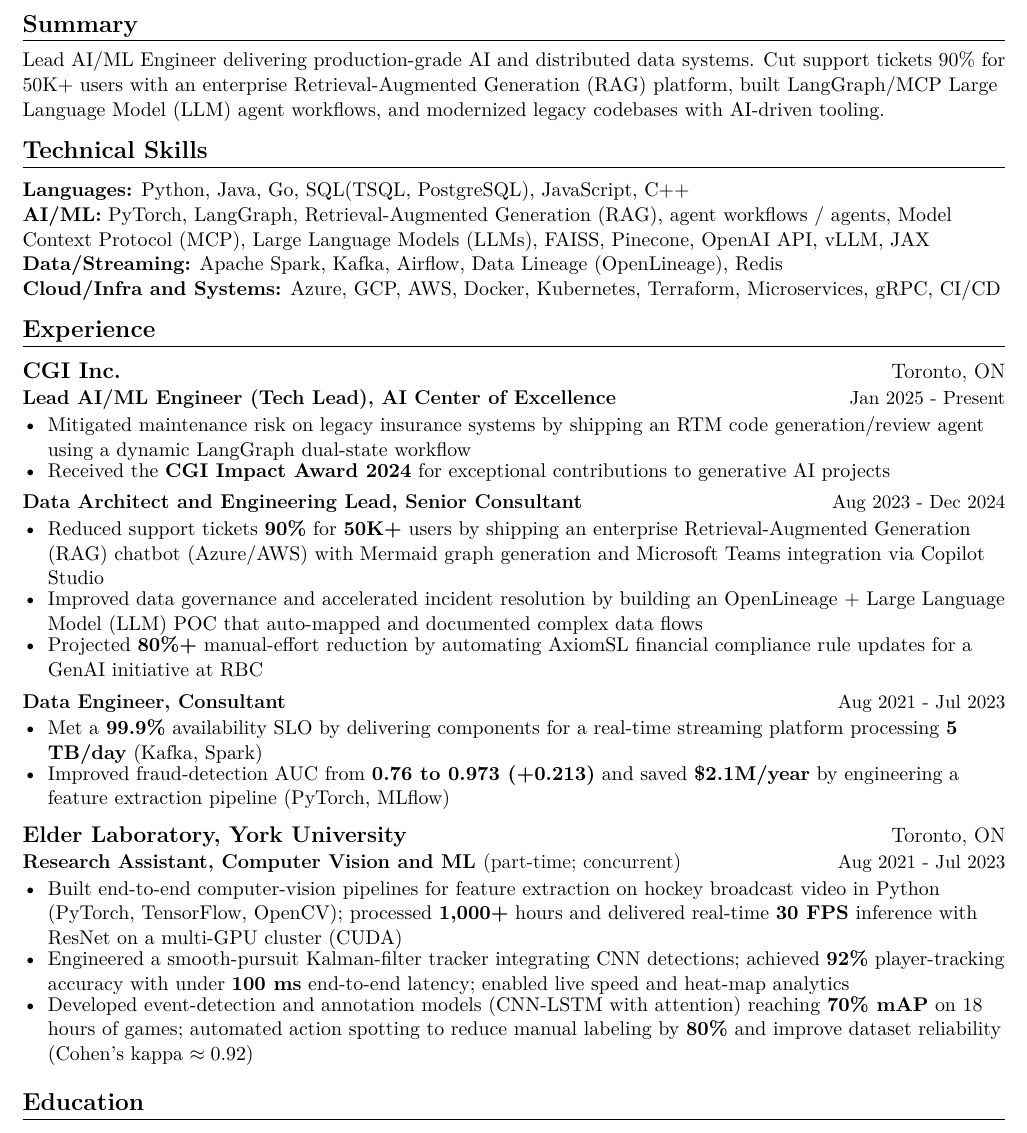
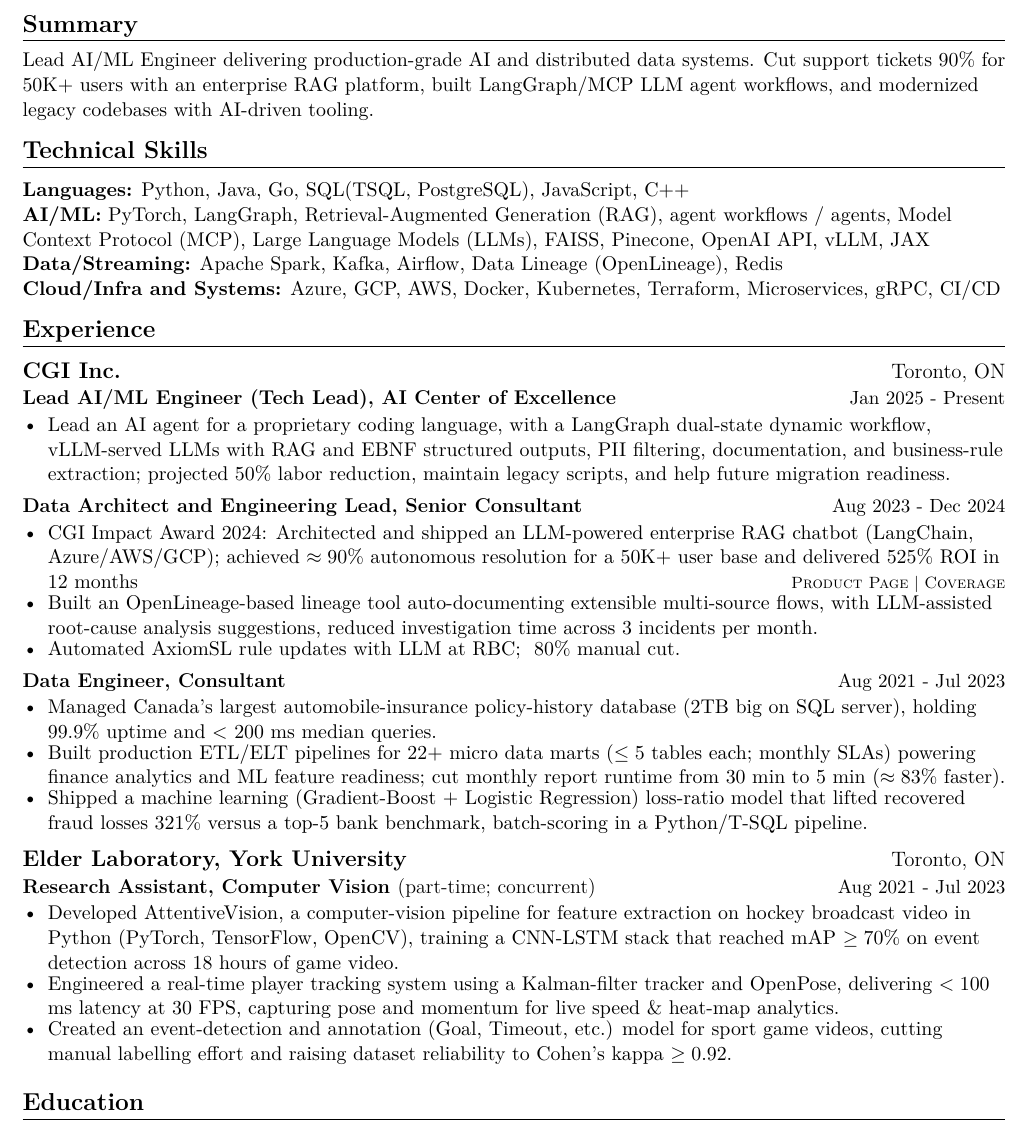
Before and after one commit to Freedom-Jack/career-kit, a LaTeX CV (resume_ats.tex): part of the page, cut so that both start at the same text. Compiled offline with pdfLaTeX.

Commit message:
Content editing, making it more ATS oriented

```diff
--- a/resume_ats.tex
+++ b/resume_ats.tex
@@ -69,6 +69,10 @@
 
 \newcommand{\daterange}[2]{#1 - #2}
 
+\newcommand{\linktag}[2]{%
+  \href{#2}{\textsf{\textsc{#1}}}%
+}
+
 \newenvironment{resumeRole}[2]{
   \roleline{#1}{#2}
   \begin{itemize}
@@ -94,7 +98,7 @@
 
 % SUMMARY - Updated to reflect true experience and leadership
 \section{Summary}
-Lead AI/ML Engineer delivering production-grade AI and distributed data systems. Cut support tickets 90\% for 50K+ users with an enterprise Retrieval-Augmented Generation (RAG) platform, built LangGraph/MCP Large Language Model (LLM) agent workflows, and modernized legacy codebases with AI-driven tooling.
+Lead AI/ML Engineer delivering production-grade AI and distributed data systems. Cut support tickets 90\% for 50K+ users with an enterprise RAG platform, built LangGraph/MCP LLM agent workflows, and modernized legacy codebases with AI-driven tooling.
 
 % SKILLS - Enhanced with POC technologies
 \section{Technical Skills}
@@ -110,27 +114,27 @@
 \resumeCompany{CGI Inc.}{Toronto, ON}
 
 \begin{resumeRole}{Lead AI/ML Engineer (Tech Lead), AI Center of Excellence}{\daterange{Jan 2025}{Present}}
-    \item Mitigated maintenance risk on legacy insurance systems by shipping an RTM code generation/review agent using a dynamic LangGraph dual-state workflow
-    \item Received the \textbf{CGI Impact Award 2024} for exceptional contributions to generative AI projects
+    \item Lead an AI agent for a proprietary coding language, with a LangGraph dual-state dynamic workflow, vLLM-served LLMs with RAG and EBNF structured outputs, PII filtering, documentation, and business-rule extraction; projected 50\% labor reduction, maintain legacy scripts, and help future migration readiness.
 \end{resumeRole}
 
 \begin{resumeRole}{Data Architect and Engineering Lead, Senior Consultant}{\daterange{Aug 2023}{Dec 2024}}
-    \item Reduced support tickets \textbf{90\%} for \textbf{50K+} users by shipping an enterprise Retrieval-Augmented Generation (RAG) chatbot (Azure/AWS) with Mermaid graph generation and Microsoft Teams integration via Copilot Studio
-    \item Improved data governance and accelerated incident resolution by building an OpenLineage + Large Language Model (LLM) POC that auto-mapped and documented complex data flows
-    \item Projected \textbf{80\%+} manual-effort reduction by automating AxiomSL financial compliance rule updates for a GenAI initiative at RBC
+    \item CGI Impact Award 2024: Architected and shipped an LLM-powered enterprise RAG chatbot (LangChain, Azure/AWS/GCP); achieved $\approx90\%$ autonomous resolution for a 50K+ user base and delivered 525\% ROI in 12 months\hfill{\footnotesize\linktag{Product Page}{https://www.cgi.com/canada/en-ca/insurance-chatbot} \textbar\ \linktag{Coverage}{https://www.cgi.com/canada/en-ca/article/insurance/ai-chatbots-insurance-are-transforming-customer-service}}
+    \item Built an OpenLineage-based lineage tool auto-documenting extensible multi-source flows, with LLM-assisted root-cause analysis suggestions, reduced investigation time across 3 incidents per month.
+    \item Automated AxiomSL rule updates with LLM at RBC; ~80\% manual cut.
 \end{resumeRole}
 
 \begin{resumeRole}{Data Engineer, Consultant}{\daterange{Aug 2021}{Jul 2023}}
-    \item Met a \textbf{99.9\%} availability SLO by delivering components for a real-time streaming platform processing \textbf{5 TB/day} (Kafka, Spark)
-    \item Improved fraud-detection AUC from \textbf{0.76 to 0.973 (+0.213)} and saved \textbf{\$2.1M/year} by engineering a feature extraction pipeline (PyTorch, MLflow)
+    \item Managed Canada's largest automobile-insurance policy-history database (2TB big on SQL server), holding 99.9\% uptime and $<$ 200 ms median queries.
+    \item Built production ETL/ELT pipelines for 22+ micro data marts ($\leq 5$ tables each; monthly SLAs) powering finance analytics and ML feature readiness; cut monthly report runtime from 30 min to 5 min ($\approx 83\%$ faster).
+    \item Shipped a machine learning (Gradient-Boost + Logistic Regression) loss-ratio model that lifted recovered fraud losses 321\% versus a top-5 bank benchmark, batch-scoring in a Python/T-SQL pipeline.
 \end{resumeRole}
 
 \resumeCompany{Elder Laboratory, York University}{Toronto, ON}
 
-\begin{resumeRole}{Research Assistant, Computer Vision and ML \textnormal{(part-time; concurrent)}}{\daterange{Aug 2021}{Jul 2023}}
-    \item Built end-to-end computer-vision pipelines for feature extraction on hockey broadcast video in Python (PyTorch, TensorFlow, OpenCV); processed \textbf{1,000+} hours and delivered real-time \textbf{30 FPS} inference with ResNet on a multi-GPU cluster (CUDA)
-    \item Engineered a smooth-pursuit Kalman-filter tracker integrating CNN detections; achieved \textbf{92\%} player-tracking accuracy with under \textbf{100 ms} end-to-end latency; enabled live speed and heat-map analytics
-    \item Developed event-detection and annotation models (CNN-LSTM with attention) reaching \textbf{70\% mAP} on 18 hours of games; automated action spotting to reduce manual labeling by \textbf{80\%} and improve dataset reliability (Cohen's kappa $\approx 0.92$)
+\begin{resumeRole}{Research Assistant, Computer Vision \textnormal{(part-time; concurrent)}}{\daterange{Aug 2021}{Jul 2023}}
+    \item Developed AttentiveVision, a computer-vision pipeline for feature extraction on hockey broadcast video in Python (PyTorch, TensorFlow, OpenCV), training a CNN-LSTM stack that reached mAP $\geq 70\%$ on event detection across 18 hours of game video.
+    \item Engineered a real-time player tracking system using a Kalman-filter tracker and OpenPose, delivering $<100$ ms latency at 30 FPS, capturing pose and momentum for live speed \& heat-map analytics.
+    \item Created an event-detection and annotation (Goal, Timeout, etc.) model for sport game videos, cutting manual labelling effort and raising dataset reliability to Cohen's kappa $\geq 0.92$.
 \end{resumeRole}
 
 % EDUCATION
```
